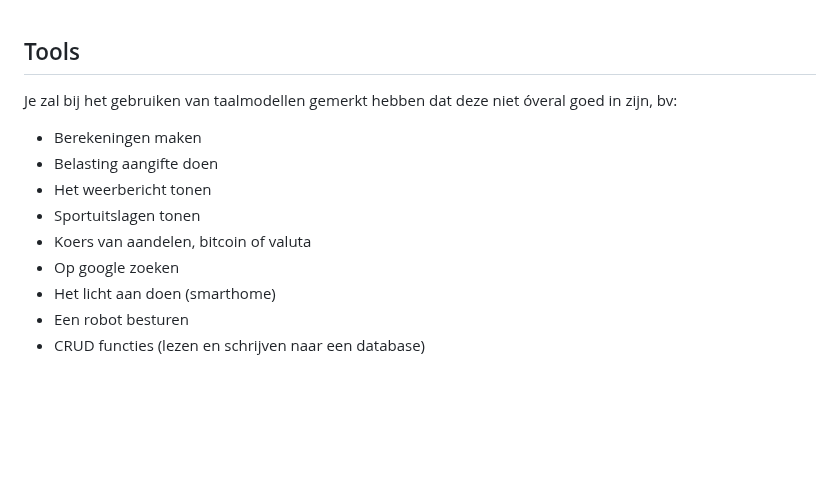
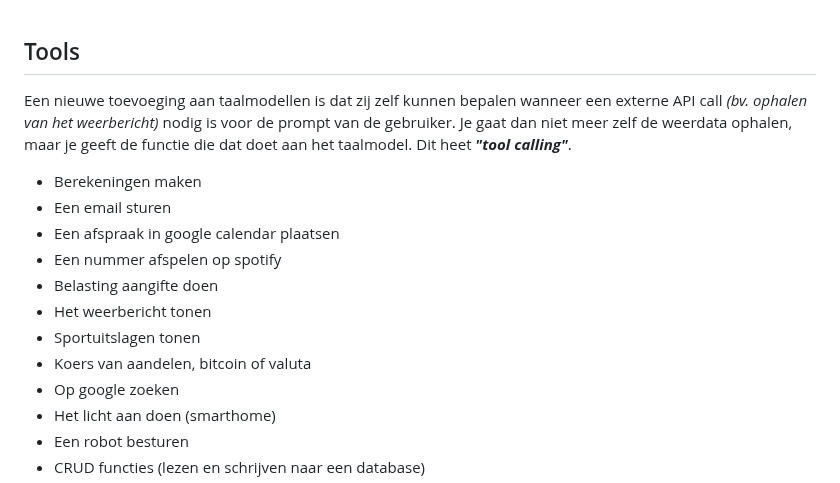
Before and after one commit to HR-CMGT/PRG08-2024-2025, a Markdown page: les9/readme.md, the part around the change. Drawn GitHub-style; blank space fills up the shorter version.

```diff
--- a/les9/readme.md
+++ b/les9/readme.md
@@ -83,13 +83,16 @@ talkAboutWeather();
 
 ## Tools
 
-Je zal bij het gebruiken van taalmodellen gemerkt hebben dat deze niet óveral goed in zijn, bv:
+Een nieuwe toevoeging aan taalmodellen is dat zij zelf kunnen bepalen wanneer een externe API call *(bv. ophalen van het weerbericht)* nodig is voor de prompt van de gebruiker. Je gaat dan niet meer zelf de weerdata ophalen, maar je geeft de functie die dat doet aan het taalmodel. Dit heet ***"tool calling"***.
 
 -	Berekeningen maken
+-	Een email sturen
+- Een afspraak in google calendar plaatsen
+- Een nummer afspelen op spotify
 -	Belasting aangifte doen
 -	Het weerbericht tonen
 -	Sportuitslagen tonen
--   Koers van aandelen, bitcoin of valuta
+- Koers van aandelen, bitcoin of valuta
 -	Op google zoeken
 -	Het licht aan doen (smarthome)
 -	Een robot besturen
```
